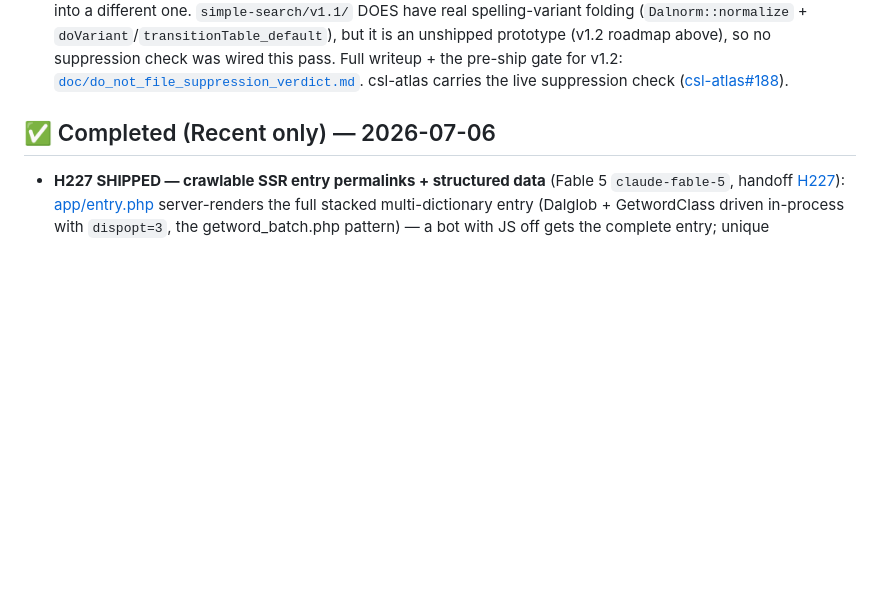
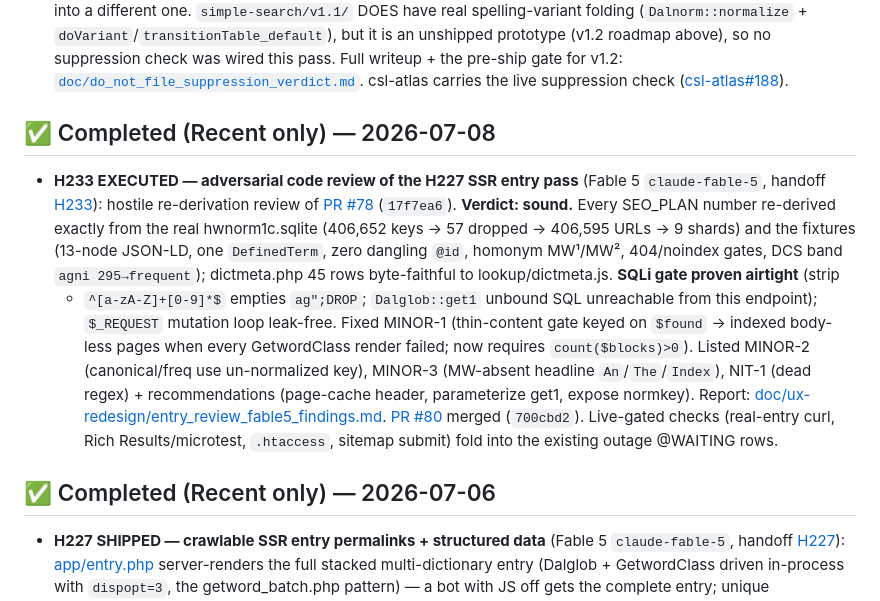
Before and after one commit to sanskrit-lexicon/csl-apidev, a Markdown page: .ai_state.md, the part around the change. Rendered like a GitHub page; blank space fills up the shorter version.

Commit message:
ai-wip: H233 review executed — findings doc + thin-content fix (PR #80)
Co-Authored-By: Claude Fable 5 <noreply@anthropic.com>

```diff
--- a/.ai_state.md
+++ b/.ai_state.md
@@ -147,6 +147,27 @@ issue [csl-apidev#26](https://github.com/sanskrit-lexicon/csl-apidev/issues/26).
   [`doc/do_not_file_suppression_verdict.md`](doc/do_not_file_suppression_verdict.md).
   csl-atlas carries the live suppression check
   ([csl-atlas#188](https://github.com/sanskrit-lexicon/csl-atlas/pull/188)).
+
+## ✅ Completed (Recent only) — 2026-07-08
+- **H233 EXECUTED — adversarial code review of the H227 SSR entry pass** (Fable 5
+  `claude-fable-5`, handoff
+  [H233](https://github.com/gasyoun/Uprava/blob/main/handoffs/H233-Fable_csl-apidev_h227_entry_seo_adversarial_code_review_06.07.26.md)):
+  hostile re-derivation review of [PR #78](https://github.com/sanskrit-lexicon/csl-apidev/pull/78)
+  (`17f7ea6`). **Verdict: sound.** Every SEO_PLAN number re-derived exactly from
+  the real hwnorm1c.sqlite (406,652 keys → 57 dropped → 406,595 URLs → 9 shards)
+  and the fixtures (13-node JSON-LD, one `DefinedTerm`, zero dangling `@id`,
+  homonym MW¹/MW², 404/noindex gates, DCS band `agni 295→frequent`); dictmeta.php
+  45 rows byte-faithful to lookup/dictmeta.js. **SQLi gate proven airtight** (strip
+  + `^[a-zA-Z]+[0-9]*$` empties `ag";DROP`; `Dalglob::get1` unbound SQL unreachable
+  from this endpoint); `$_REQUEST` mutation loop leak-free. Fixed MINOR-1 (thin-content
+  gate keyed on `$found` → indexed body-less pages when every GetwordClass render
+  failed; now requires `count($blocks)>0`). Listed MINOR-2 (canonical/freq use
+  un-normalized key), MINOR-3 (MW-absent headline `An`/`The`/`Index`), NIT-1 (dead
+  regex) + recommendations (page-cache header, parameterize get1, expose normkey).
+  Report: [doc/ux-redesign/entry_review_fable5_findings.md](https://github.com/sanskrit-lexicon/csl-apidev/blob/main/doc/ux-redesign/entry_review_fable5_findings.md).
+  [PR #80](https://github.com/sanskrit-lexicon/csl-apidev/pull/80) merged (`700cbd2`).
+  Live-gated checks (real-entry curl, Rich Results/microtest, `.htaccess`, sitemap
+  submit) fold into the existing outage @WAITING rows.
 
 ## ✅ Completed (Recent only) — 2026-07-06
 - **H227 SHIPPED — crawlable SSR entry permalinks + structured data** (Fable 5
```
